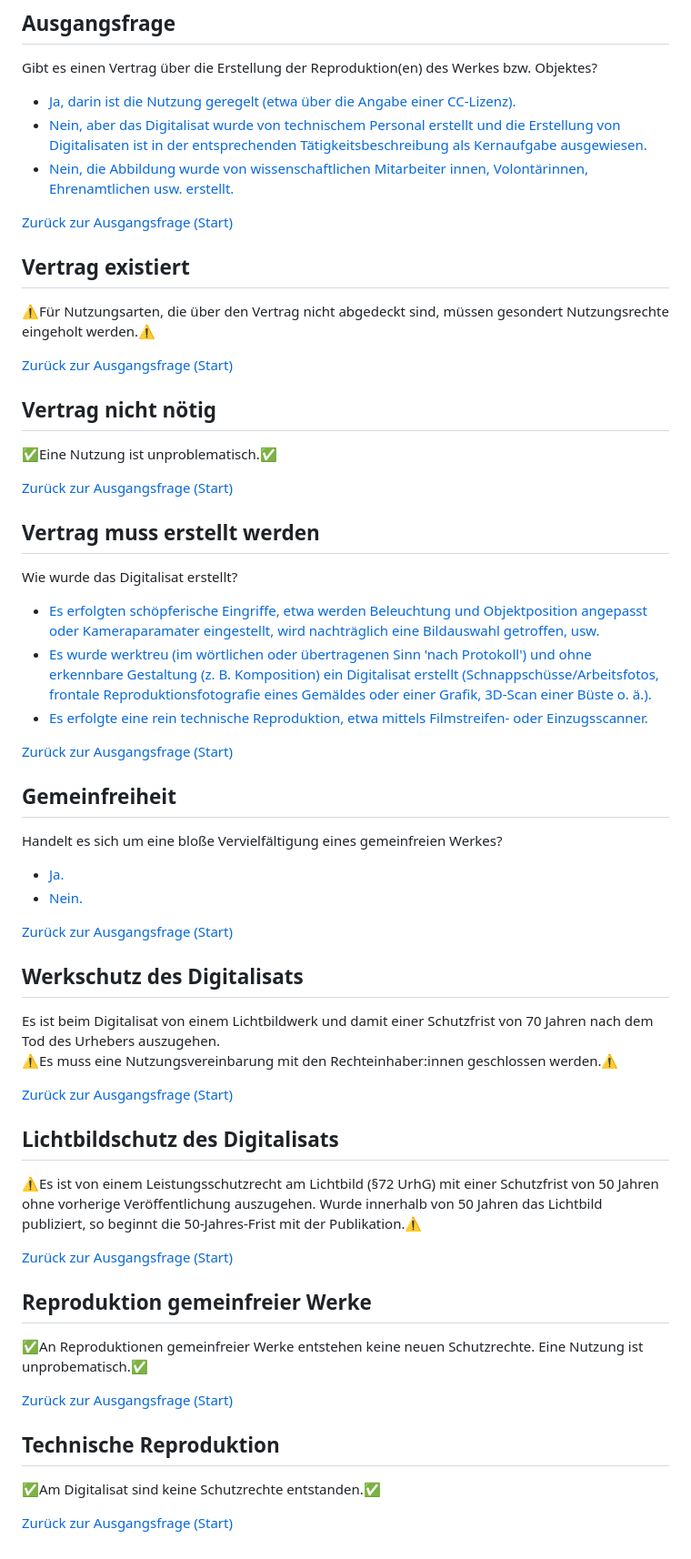
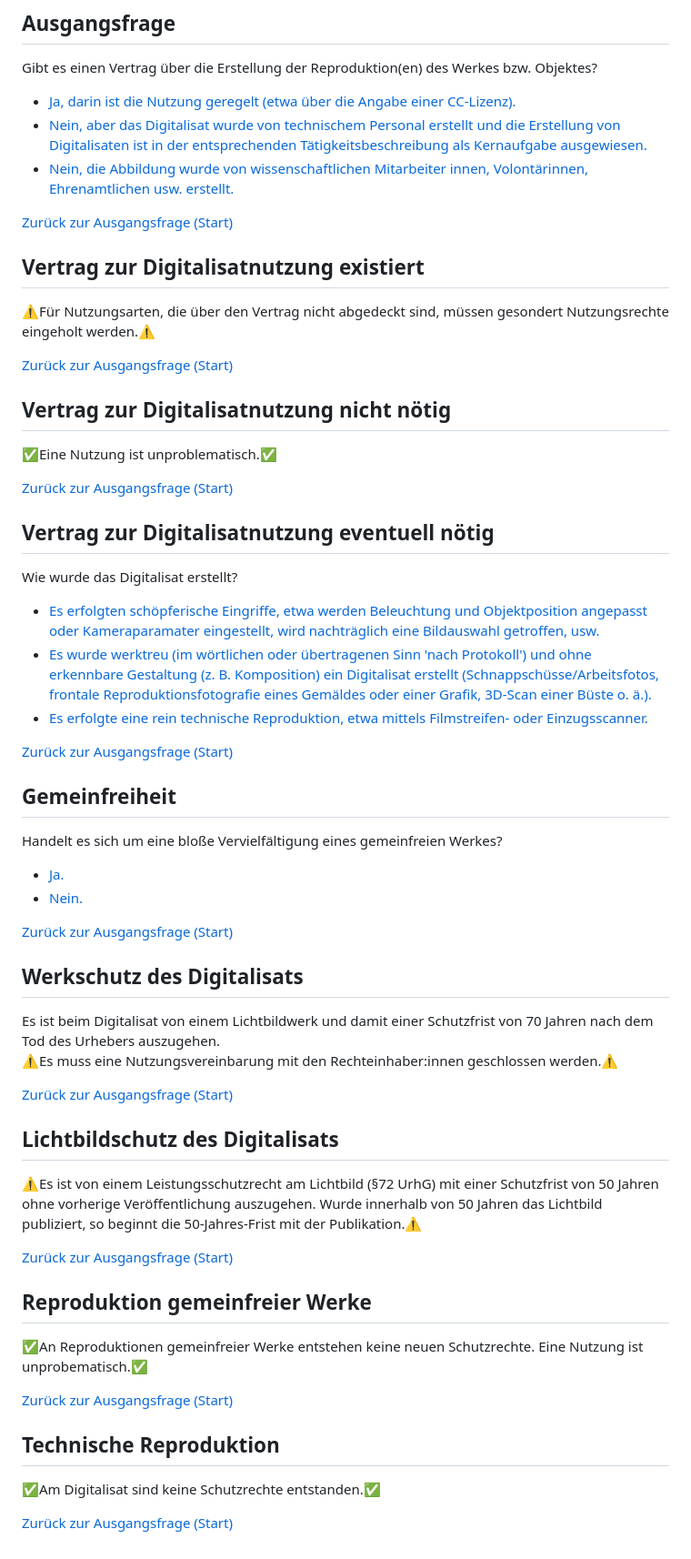
Before and after one commit to MichaelMarkert/SODa, a Markdown page: docs/urhg_baum.md, the part around one of its changes. Shown at 91% size. GitHub-like rendering.

```diff
--- a/docs/urhg_baum.md
+++ b/docs/urhg_baum.md
@@ -21,22 +22,25 @@ Gibt es einen Vertrag über die Erstellung der Reproduktion(en) des Werkes bzw.
 
 [Zurück zur Ausgangsfrage (Start)](#ausgangsfrage)
 
-## Vertrag existiert
+## Vertrag zur Digitalisatnutzung existiert
 ⚠️Für Nutzungsarten, die über den Vertrag nicht abgedeckt sind, müssen gesondert Nutzungsrechte eingeholt werden.⚠️
+
 
 [Zurück zur Ausgangsfrage (Start)](#ausgangsfrage)
 
-## Vertrag nicht nötig
+## Vertrag zur Digitalisatnutzung nicht nötig
 ✅Eine Nutzung ist unproblematisch.✅
+
 
 [Zurück zur Ausgangsfrage (Start)](#ausgangsfrage)
 
-## Vertrag muss erstellt werden
+## Vertrag zur Digitalisatnutzung eventuell nötig
 Wie wurde das Digitalisat erstellt?
 
 - [Es erfolgten schöpferische Eingriffe, etwa werden Beleuchtung und Objektposition angepasst oder Kameraparamater eingestellt, wird nachträglich eine Bildauswahl getroffen, usw.](#werkschutz-des-digitalisats)
 - [Es wurde werktreu (im wörtlichen oder übertragenen Sinn 'nach Protokoll') und ohne erkennbare Gestaltung (z. B. Komposition) ein Digitalisat erstellt (Schnappschüsse/Arbeitsfotos, frontale Reproduktionsfotografie eines Gemäldes oder einer Grafik, 3D-Scan einer Büste o. ä.).](#gemeinfreiheit)
 - [Es erfolgte eine rein technische Reproduktion, etwa mittels Filmstreifen- oder Einzugsscanner.](#technische-reproduktion)
+
 
 [Zurück zur Ausgangsfrage (Start)](#ausgangsfrage)
 
@@ -46,25 +50,30 @@ Handelt es sich um eine bloße Vervielfältigung eines gemeinfreien Werkes?
 - [Ja.](#reproduktion-gemeinfreier-werke)
 - [Nein.](#lichtbildschutz-des-digitalisats)
 
+
 [Zurück zur Ausgangsfrage (Start)](#ausgangsfrage)
 
 ## Werkschutz des Digitalisats
 Es ist beim Digitalisat von einem Lichtbildwerk und damit einer Schutzfrist von 70 Jahren nach dem Tod des Urhebers auszugehen.<br>
 ⚠️Es muss eine Nutzungsvereinbarung mit den Rechteinhaber:innen geschlossen werden.⚠️
 
+
 [Zurück zur Ausgangsfrage (Start)](#ausgangsfrage)
 
 ## Lichtbildschutz des Digitalisats
 ⚠️Es ist von einem Leistungsschutzrecht am Lichtbild (§72 UrhG) mit einer Schutzfrist von 50 Jahren ohne vorherige Veröffentlichung auszugehen. Wurde innerhalb von 50 Jahren das Lichtbild publiziert, so beginnt die 50-Jahres-Frist mit der Publikation.⚠️
+
 
 [Zurück zur Ausgangsfrage (Start)](#ausgangsfrage)
 
 ## Reproduktion gemeinfreier Werke
 ✅An Reproduktionen gemeinfreier Werke entst﻿ehen keine neuen Schutzrechte. Eine Nutzung ist unprobematisch.✅
 
+
 [Zurück zur Ausgangsfrage (Start)](#ausgangsfrage)
 
 ## Technische Reproduktion
 ✅Am Digitalisat sind keine Schutzrechte entstanden.✅
 
+
 [Zurück zur Ausgangsfrage (Start)](#ausgangsfrage)
```
Also changed, not shown: other parts of docs/urhg_baum.md (+4 -3 lines).
